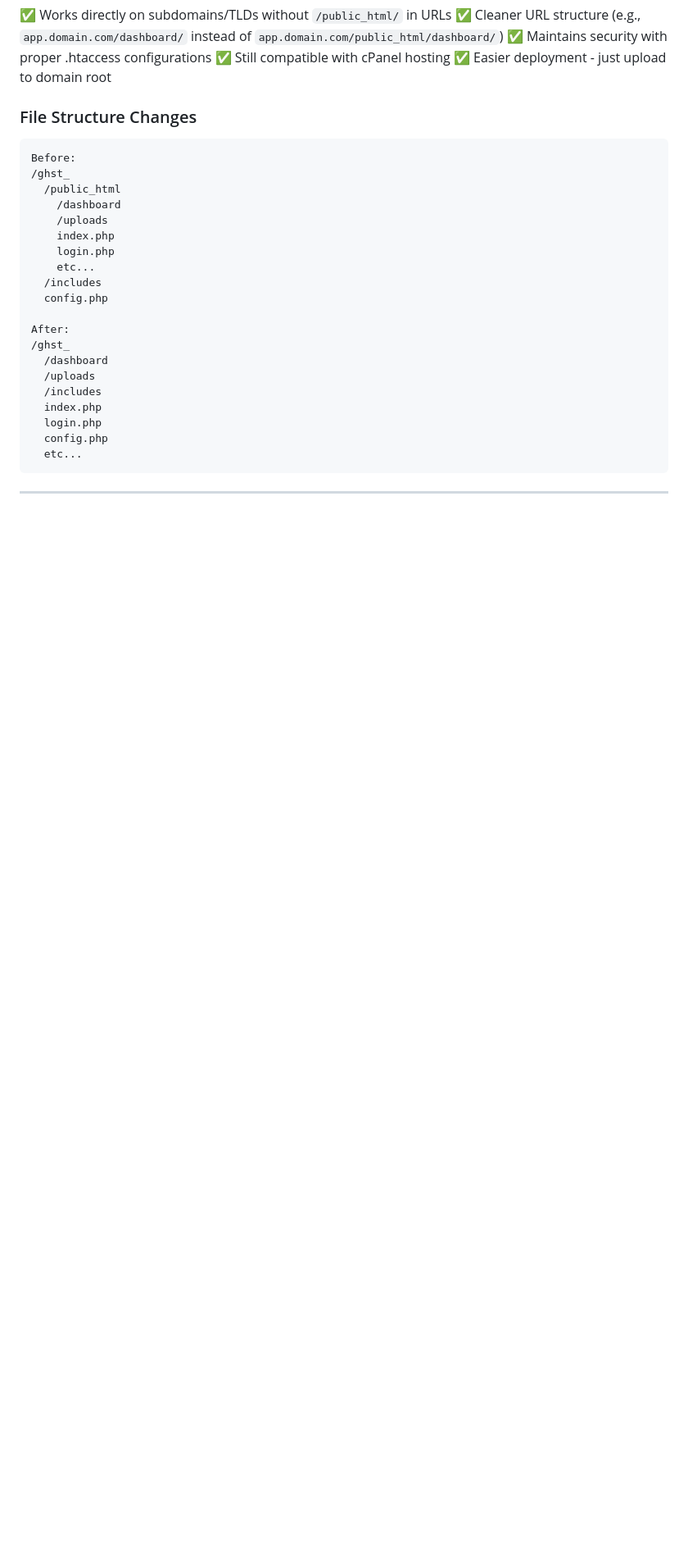
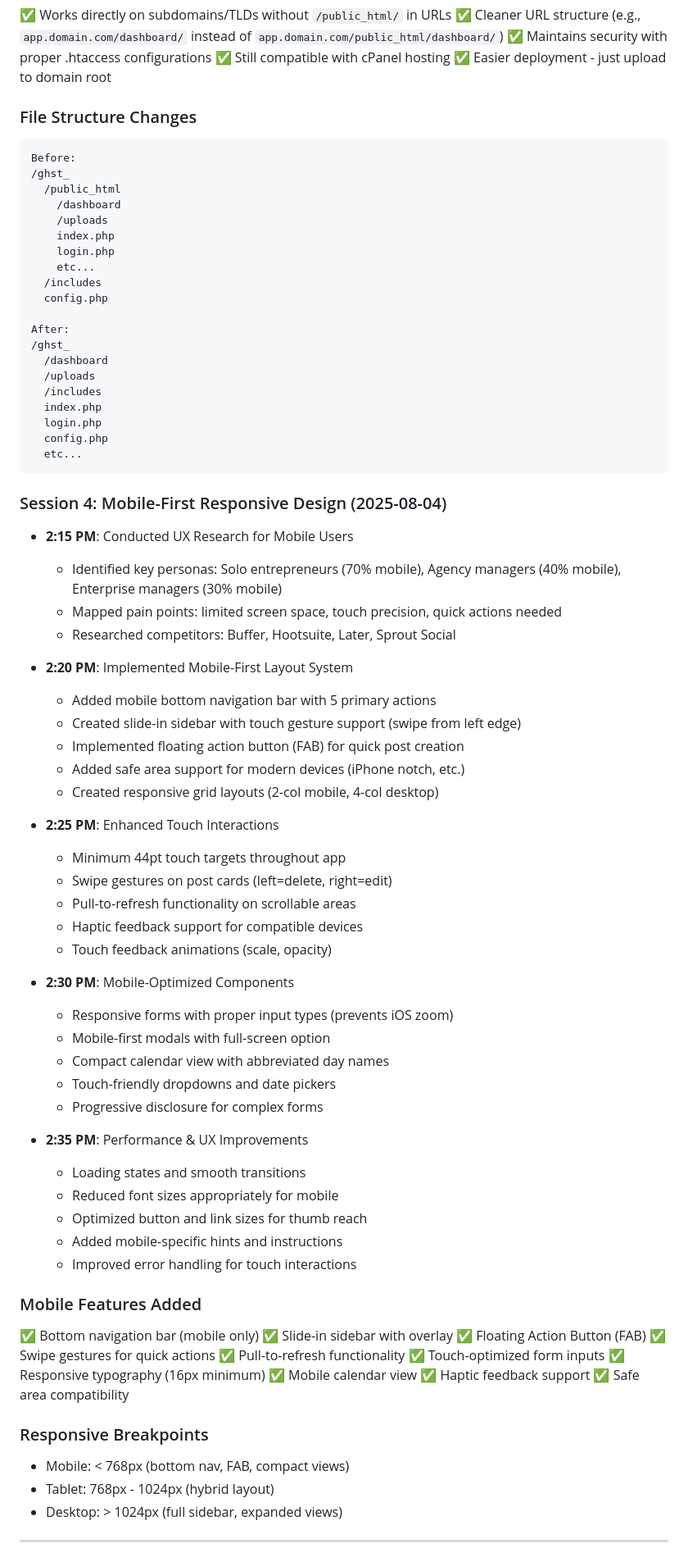
Before and after one commit to tonyshawjr/ghst_, a Markdown page: UPDATES.md, the part around one of its changes. Shown at 82% size. Drawn GitHub-style; blank space fills up the shorter version.

Commit message:
Document mobile-responsive improvements in UPDATES.md

````diff
--- a/UPDATES.md
+++ b/UPDATES.md
@@ -368,5 +368,57 @@ After:
   etc...
 ```
 
+### Session 4: Mobile-First Responsive Design (2025-08-04)
+
+- **2:15 PM**: Conducted UX Research for Mobile Users
+  - Identified key personas: Solo entrepreneurs (70% mobile), Agency managers (40% mobile), Enterprise managers (30% mobile)
+  - Mapped pain points: limited screen space, touch precision, quick actions needed
+  - Researched competitors: Buffer, Hootsuite, Later, Sprout Social
+
+- **2:20 PM**: Implemented Mobile-First Layout System
+  - Added mobile bottom navigation bar with 5 primary actions
+  - Created slide-in sidebar with touch gesture support (swipe from left edge)
+  - Implemented floating action button (FAB) for quick post creation
+  - Added safe area support for modern devices (iPhone notch, etc.)
+  - Created responsive grid layouts (2-col mobile, 4-col desktop)
+
+- **2:25 PM**: Enhanced Touch Interactions
+  - Minimum 44pt touch targets throughout app
+  - Swipe gestures on post cards (left=delete, right=edit)
+  - Pull-to-refresh functionality on scrollable areas
+  - Haptic feedback support for compatible devices
+  - Touch feedback animations (scale, opacity)
+
+- **2:30 PM**: Mobile-Optimized Components
+  - Responsive forms with proper input types (prevents iOS zoom)
+  - Mobile-first modals with full-screen option
+  - Compact calendar view with abbreviated day names
+  - Touch-friendly dropdowns and date pickers
+  - Progressive disclosure for complex forms
+
+- **2:35 PM**: Performance & UX Improvements
+  - Loading states and smooth transitions
+  - Reduced font sizes appropriately for mobile
+  - Optimized button and link sizes for thumb reach
+  - Added mobile-specific hints and instructions
+  - Improved error handling for touch interactions
+
+### Mobile Features Added
+✅ Bottom navigation bar (mobile only)
+✅ Slide-in sidebar with overlay
+✅ Floating Action Button (FAB)
+✅ Swipe gestures for quick actions
+✅ Pull-to-refresh functionality
+✅ Touch-optimized form inputs
+✅ Responsive typography (16px minimum)
+✅ Mobile calendar view
+✅ Haptic feedback support
+✅ Safe area compatibility
+
+### Responsive Breakpoints
+- Mobile: < 768px (bottom nav, FAB, compact views)
+- Tablet: 768px - 1024px (hybrid layout)
+- Desktop: > 1024px (full sidebar, expanded views)
+
 ---
 
````
Also changed, not shown: other parts of UPDATES.md (+1 -1 lines).
